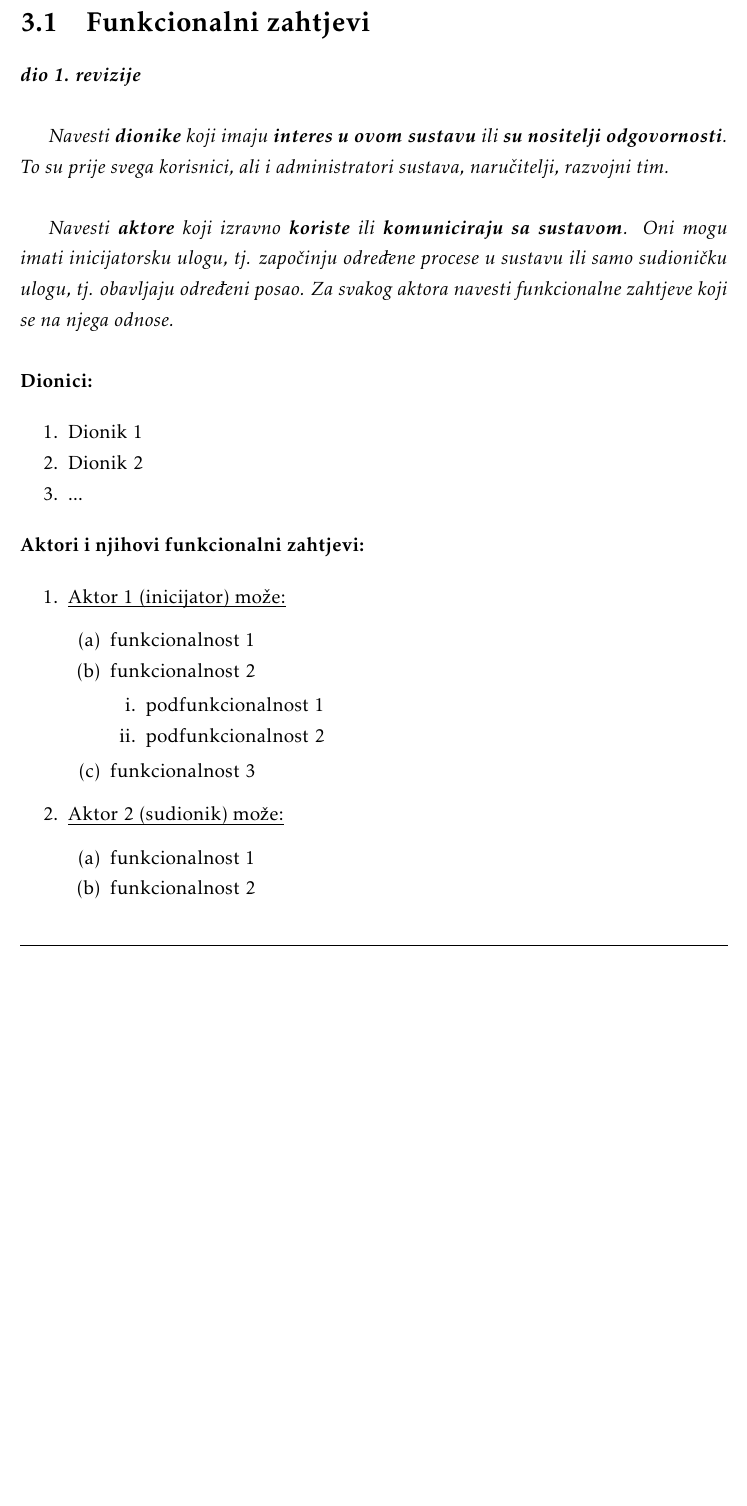
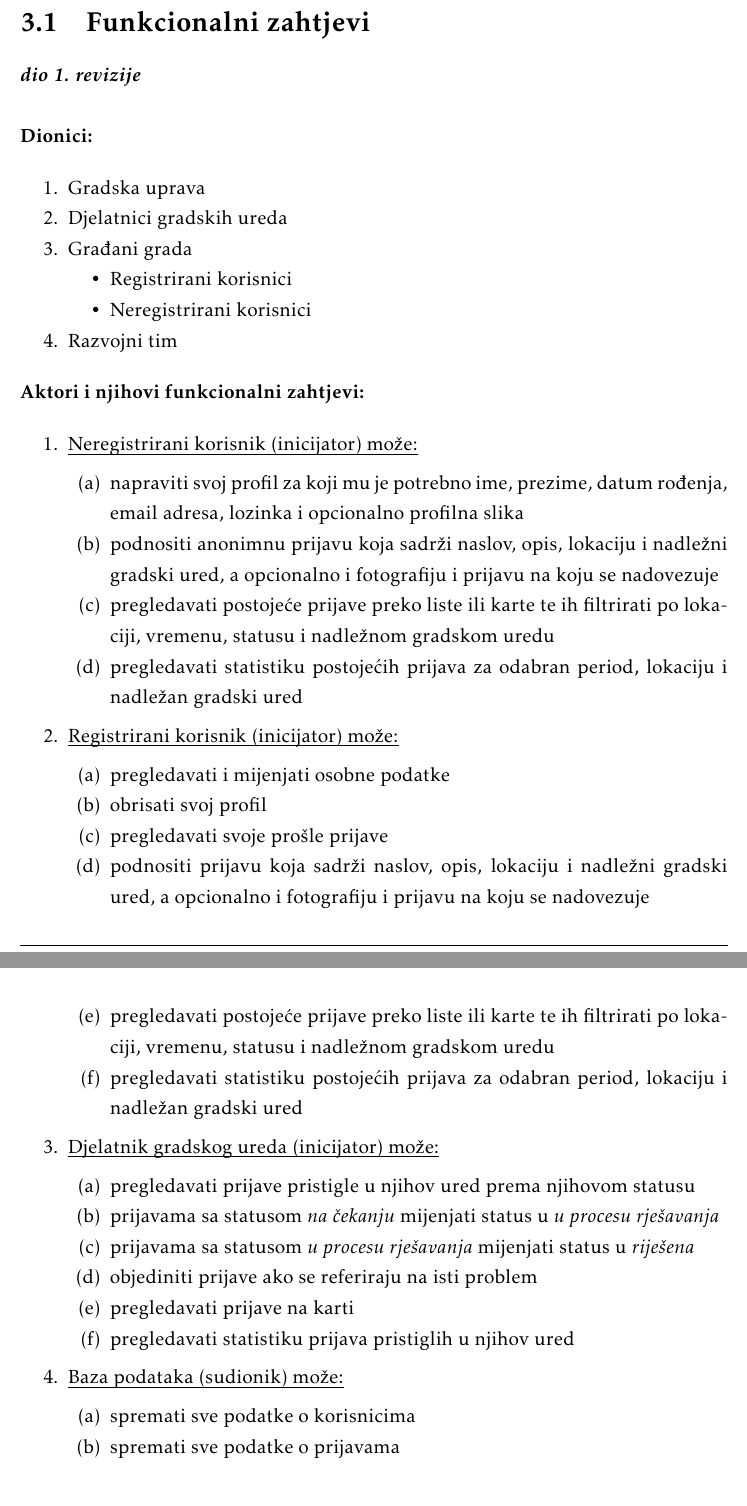
Before and after one commit to filipvucenik/SourceresOfTheNorth, a LaTeX document (Dokumentacija/PROGI_ProjektnaDokumentacija.tex, which reads Dokumentacija/Specifikacija_programske_potpore.tex): part of page 14 of 34 before the commit and two parts of pages 14 and 15 of 35 after it, the two joined at a grey line, cut so that both start at the same text, the shorter picture padded with empty space. Compiled offline with pdfLaTeX.

Commit message:
Dodani dionici i aktori u dokumentaciji

```diff
--- a/Dokumentacija/Specifikacija_programske_potpore.tex
+++ b/Dokumentacija/Specifikacija_programske_potpore.tex
@@ -4,45 +4,55 @@
 
 			\textbf{\textit{dio 1. revizije}}\\
 
-			\textit{Navesti \textbf{dionike} koji imaju \textbf{interes u ovom sustavu} ili  \textbf{su nositelji odgovornosti}. To su prije svega korisnici, ali i administratori sustava, naručitelji, razvojni tim.}\\
-
-			\textit{Navesti \textbf{aktore} koji izravno \textbf{koriste} ili \textbf{komuniciraju sa sustavom}. Oni mogu imati inicijatorsku ulogu, tj. započinju određene procese u sustavu ili samo sudioničku ulogu, tj. obavljaju određeni posao. Za svakog aktora navesti funkcionalne zahtjeve koji se na njega odnose.}\\
-
-
 			\noindent \textbf{Dionici:}
 
 			\begin{packed_enum}
+				\item Gradska uprava
+				\item Djelatnici gradskih ureda
+				\item Građani grada
+				\item[] \begin{packed_item}
+					\item Registrirani korisnici
+					\item Neregistrirani korisnici
+				\end{packed_item}
+				\item Razvojni tim
+			\end{packed_enum}
 
-				\item Dionik 1
-				\item Dionik 2
-				\item ...
-
-			\end{packed_enum}
 
 			\noindent \textbf{Aktori i njihovi funkcionalni zahtjevi:}
 
+			\begin{packed_enum}
 
-			\begin{packed_enum}
-				\item  \underbar{Aktor 1 (inicijator) može:}
-
+				\item  \underbar{Neregistrirani korisnik (inicijator) može:}
 				\begin{packed_enum}
-
-					\item funkcionalnost 1
-					\item funkcionalnost 2
-					\begin{packed_enum}
-
-						\item  podfunkcionalnost 1
-						\item  podfunkcionalnost 2
-
-					\end{packed_enum}
-					\item  funkcionalnost 3
-
+					\item napraviti svoj profil za koji mu je potrebno ime, prezime, datum rođenja, email adresa, lozinka i opcionalno profilna slika
+					\item podnositi anonimnu prijavu koja sadrži naslov, opis, lokaciju i nadležni gradski ured, a opcionalno i fotografiju i prijavu na koju se nadovezuje
+					\item  pregledavati postojeće prijave preko liste ili karte te ih filtrirati po lokaciji, vremenu, statusu i nadležnom gradskom uredu
+					\item pregledavati statistiku postojećih prijava za odabran period, lokaciju i nadležan gradski ured
 				\end{packed_enum}
 
-				\item  \underbar{Aktor 2 (sudionik) može:}
+				\item  \underbar{Registrirani korisnik (inicijator) može:}
+				\begin{packed_enum}
+					\item pregledavati i mijenjati osobne podatke
+					\item obrisati svoj profil
+					\item pregledavati svoje prošle prijave
+					\item podnositi prijavu koja sadrži naslov, opis, lokaciju i nadležni gradski ured, a opcionalno i fotografiju i prijavu na koju se nadovezuje
+					\item  pregledavati postojeće prijave preko liste ili karte te ih filtrirati po lokaciji, vremenu, statusu i nadležnom gradskom uredu
+					\item pregledavati statistiku postojećih prijava za odabran period, lokaciju i nadležan gradski ured
+				\end{packed_enum}
 
+				\item  \underbar{Djelatnik gradskog ureda (inicijator) može:}
 				\begin{packed_enum}
+					\item pregledavati prijave pristigle u njihov ured prema njihovom statusu
+					\item prijavama sa statusom \textit{na čekanju} mijenjati status u \textit{u procesu rješavanja}
+					\item prijavama sa statusom \textit{u procesu rješavanja} mijenjati status u \textit{riješena}
+					\item objediniti prijave ako se referiraju na isti problem
+					\item pregledavati prijave na karti
+					\item pregledavati statistiku prijava pristiglih u njihov ured
+				\end{packed_enum}
 
-					\item funkcionalnost 1
-					\item funkcionalnost 2
+				\item  \underbar{Baza podataka (sudionik) može:}
+				\begin{packed_enum}
+					\item spremati sve podatke o korisnicima
+					\item spremati sve podatke o prijavama
+				\end{packed_enum}
 
```
Also changed, not shown: Dokumentacija/Dnevnik_promjena_dokumentacije.tex (+1 -1 lines), Dokumentacija/Dodatak.tex (+1 -1 lines), Dokumentacija/Opis_projektnog_zadatka.tex (+7 -7 lines), Dokumentacija/PROGI_ProjektnaDokumentacija.pdf, Dokumentacija/Specifikacija_programske_potpore.tex (1 more changed lines), 10 other files.
